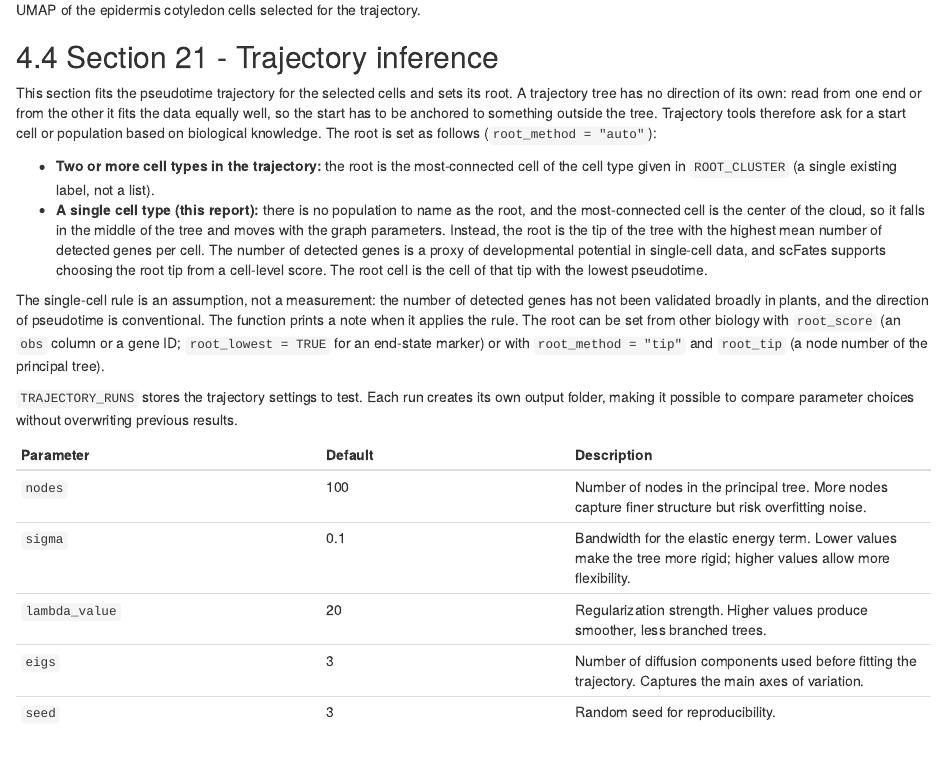
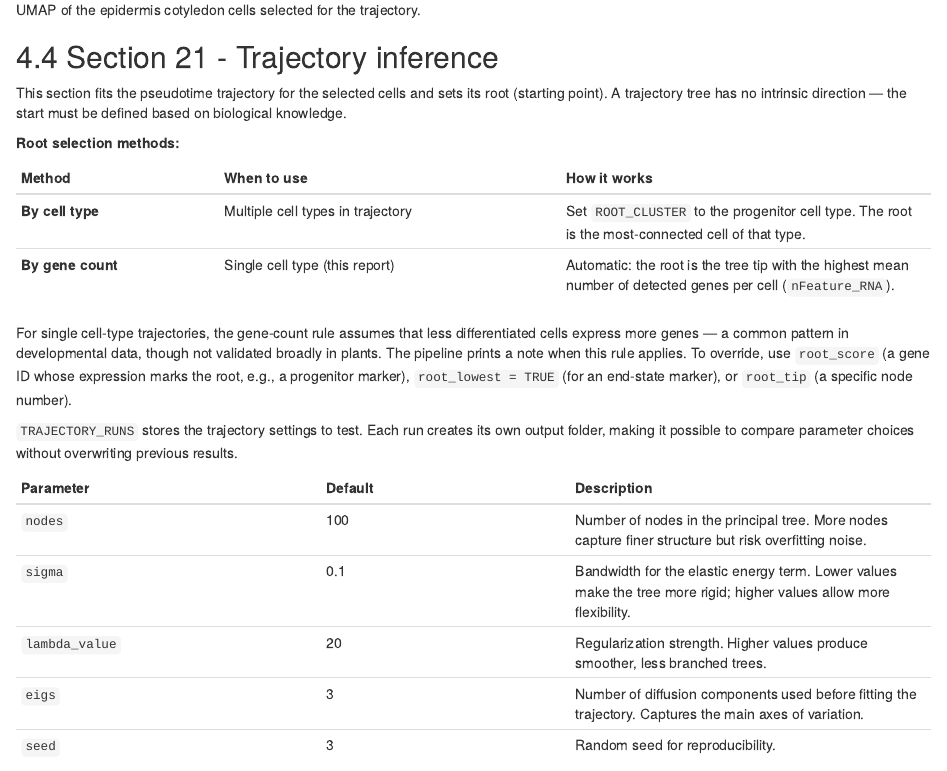
Before and after one commit to laboratoriorgit-lang/SingleCell, an R Markdown document (reports/arabidopsis_scRNAseq_pipeline.Rmd): the page in a window 1100 px wide, from 9410 px down. Rendered offline with R 4.5, knitr and Pandoc, with nearby package versions.

Commit message:
Section 21: clarify root selection methods with table
- Table comparing by-cell-type vs by-gene-count methods
- Explain when each applies
- Clearer override options

```diff
--- a/reports/arabidopsis_scRNAseq_pipeline.Rmd
+++ b/reports/arabidopsis_scRNAseq_pipeline.Rmd
@@ -1808,29 +1808,22 @@ Representative output from Section 20:
 ## Section 21 - Trajectory inference
 
 This section fits the pseudotime trajectory for the selected cells and sets its
-root. A trajectory tree has no direction of its own: read from one end or from
-the other it fits the data equally well, so the start has to be anchored to
-something outside the tree. Trajectory tools therefore ask for a start cell or
-population based on biological knowledge. The root is set as follows (`root_method = "auto"`):
-
-- **Two or more cell types in the trajectory:** the root is the most-connected
-  cell of the cell type given in `ROOT_CLUSTER` (a single existing label, not a
-  list).
-- **A single cell type (this report):** there is no population to name as the
-  root, and the most-connected cell is the center of the cloud, so it falls in
-  the middle of the tree and moves with the graph parameters. Instead, the root
-  is the tip of the tree with the highest mean number of detected genes per
-  cell. The number of detected genes is a proxy of developmental potential in
-  single-cell data, and scFates supports choosing the root
-  tip from a cell-level score. The root cell is the cell of
-  that tip with the lowest pseudotime.
-
-The single-cell rule is an assumption, not a measurement: the number of detected
-genes has not been validated broadly in plants, and the direction of pseudotime
-is conventional. The function prints a note when it applies the rule. The root
-can be set from other biology with `root_score` (an `obs` column or a gene ID;
-`root_lowest = TRUE` for an end-state marker) or with `root_method = "tip"` and
-`root_tip` (a node number of the principal tree).
+root (starting point). A trajectory tree has no intrinsic direction — the start
+must be defined based on biological knowledge.
+
+**Root selection methods:**
+
+| Method | When to use | How it works |
+|--------|-------------|--------------|
+| **By cell type** | Multiple cell types in trajectory | Set `ROOT_CLUSTER` to the progenitor cell type. The root is the most-connected cell of that type. |
+| **By gene count** | Single cell type (this report) | Automatic: the root is the tree tip with the highest mean number of detected genes per cell (`nFeature_RNA`). |
+
+For single cell-type trajectories, the gene-count rule assumes that less
+differentiated cells express more genes — a common pattern in developmental
+data, though not validated broadly in plants. The pipeline prints a note when
+this rule applies. To override, use `root_score` (a gene ID whose expression
+marks the root, e.g., a progenitor marker), `root_lowest = TRUE` (for an
+end-state marker), or `root_tip` (a specific node number).
 
 `TRAJECTORY_RUNS` stores the trajectory settings to test. Each run creates its
 own output folder, making it possible to compare parameter choices without
```
